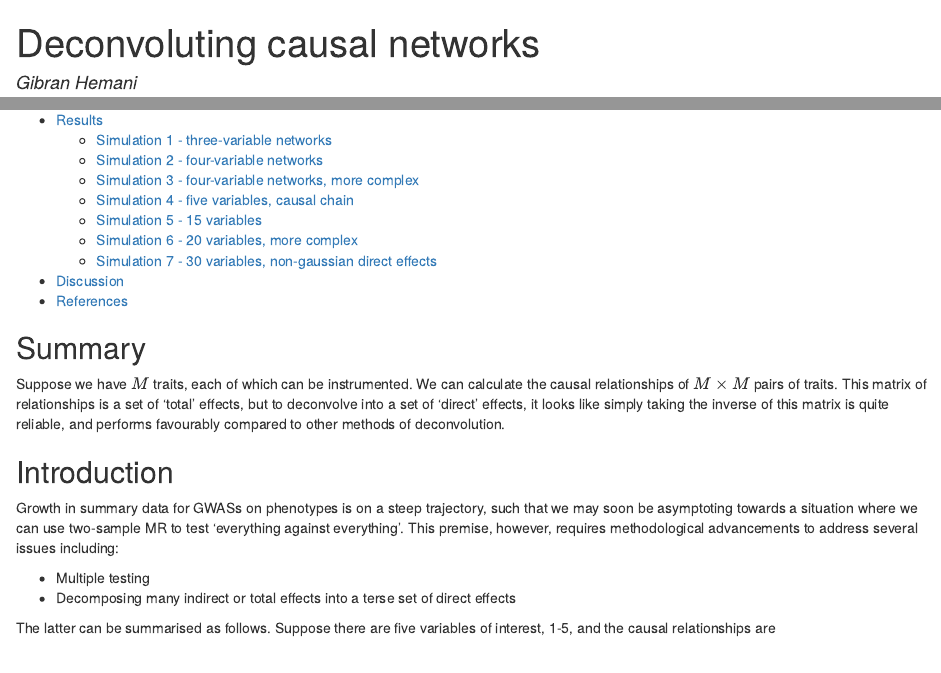
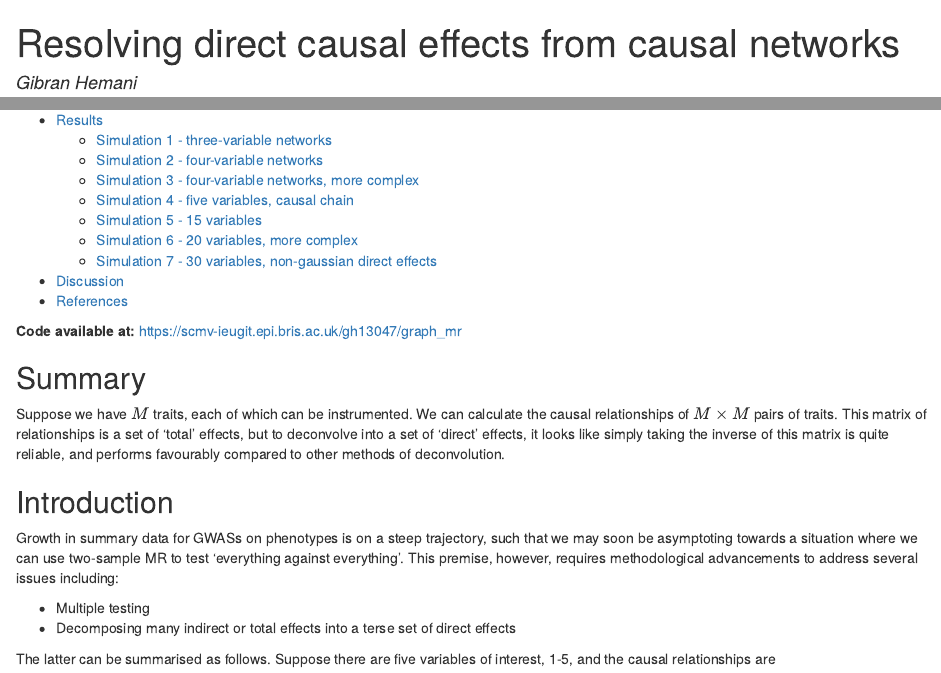
Before and after one commit to explodecomputer/graph_mr, an R Markdown document (ideas.rmd): the page in a window 1100 px wide, from its top, and a second part further down, joined at a grey line. The pictures show the output file ideas.html that the author committed with the source, opened offline.

Commit message:
updated readme

````diff
--- a/ideas.rmd
+++ b/ideas.rmd
@@ -1,5 +1,5 @@
 ---
-title: Deconvoluting causal networks
+title: Resolving direct causal effects from causal networks
 author: Gibran Hemani
 date: "`r Sys.Date()`"
 output:
@@ -25,6 +25,8 @@ opts_chunk$set(warning=FALSE, message=FALSE, cache=TRUE, echo=FALSE)
 set.seed(1234)
 
 ```
+
+**Code available at:** [https://scmv-ieugit.epi.bris.ac.uk/gh13047/graph_mr](https://scmv-ieugit.epi.bris.ac.uk/gh13047/graph_mr)
 
 ## Summary
 
````
Also changed, not shown: ideas.html, ideas.pdf.
